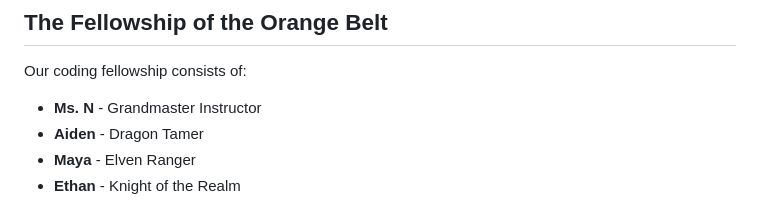
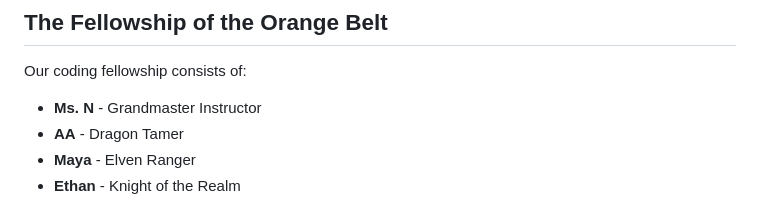
Before and after one commit to icode-dev-col/Orange-Belt-Final-Project, a Markdown page: README.md, the part around the change. Rendered like a GitHub page.

```diff
--- a/README.md
+++ b/README.md
@@ -10,7 +10,7 @@ Our site is live at https://icode-dev-col.github.io/Orange-Belt-Final-Project/
 
 Our coding fellowship consists of:
 * **Ms. N** - Grandmaster Instructor
-* **Aiden** - Dragon Tamer
+* **AA** - Dragon Tamer
 * **Maya** - Elven Ranger
 * **Ethan** - Knight of the Realm
 
```
